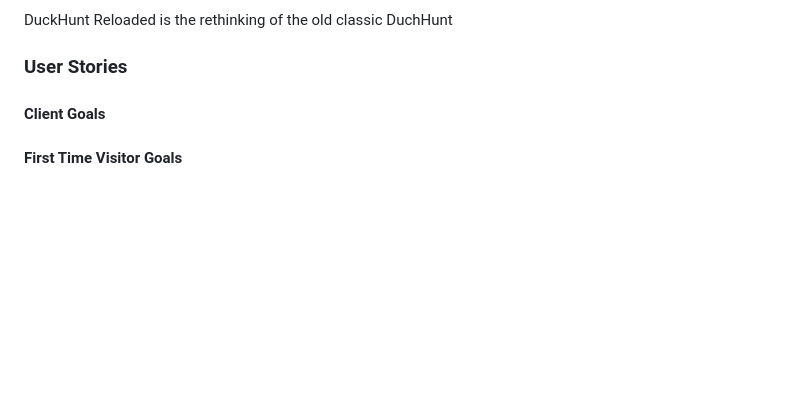
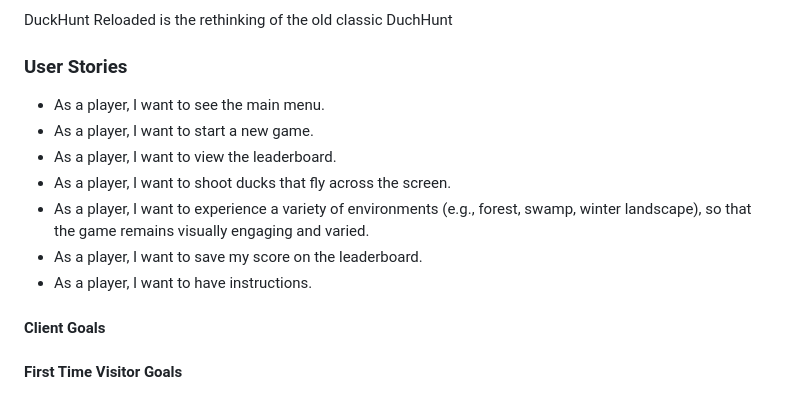
Before and after one commit to olliesharp5/august-hackathon-team1, a Markdown page: README.md, the part around the change. Drawn GitHub-style; blank space fills up the shorter version.

Commit message:
Add user stories

```diff
--- a/README.md
+++ b/README.md
@@ -51,6 +51,14 @@ Proudly present our retro game: DuckHunt Reloaded
 DuckHunt Reloaded is the rethinking of the old classic DuchHunt
 
 ### User Stories
+
+* As a player, I want to see the main menu.
+* As a player, I want to start a new game.
+* As a player, I want to view the leaderboard.
+* As a player, I want to shoot ducks that fly across the screen.
+* As a player, I want to experience a variety of environments (e.g., forest, swamp, winter landscape), so that the game remains visually engaging and varied.
+* As a player, I want to save my score on the leaderboard.
+* As a player, I want to have instructions.
 
 #### Client Goals
 
```
